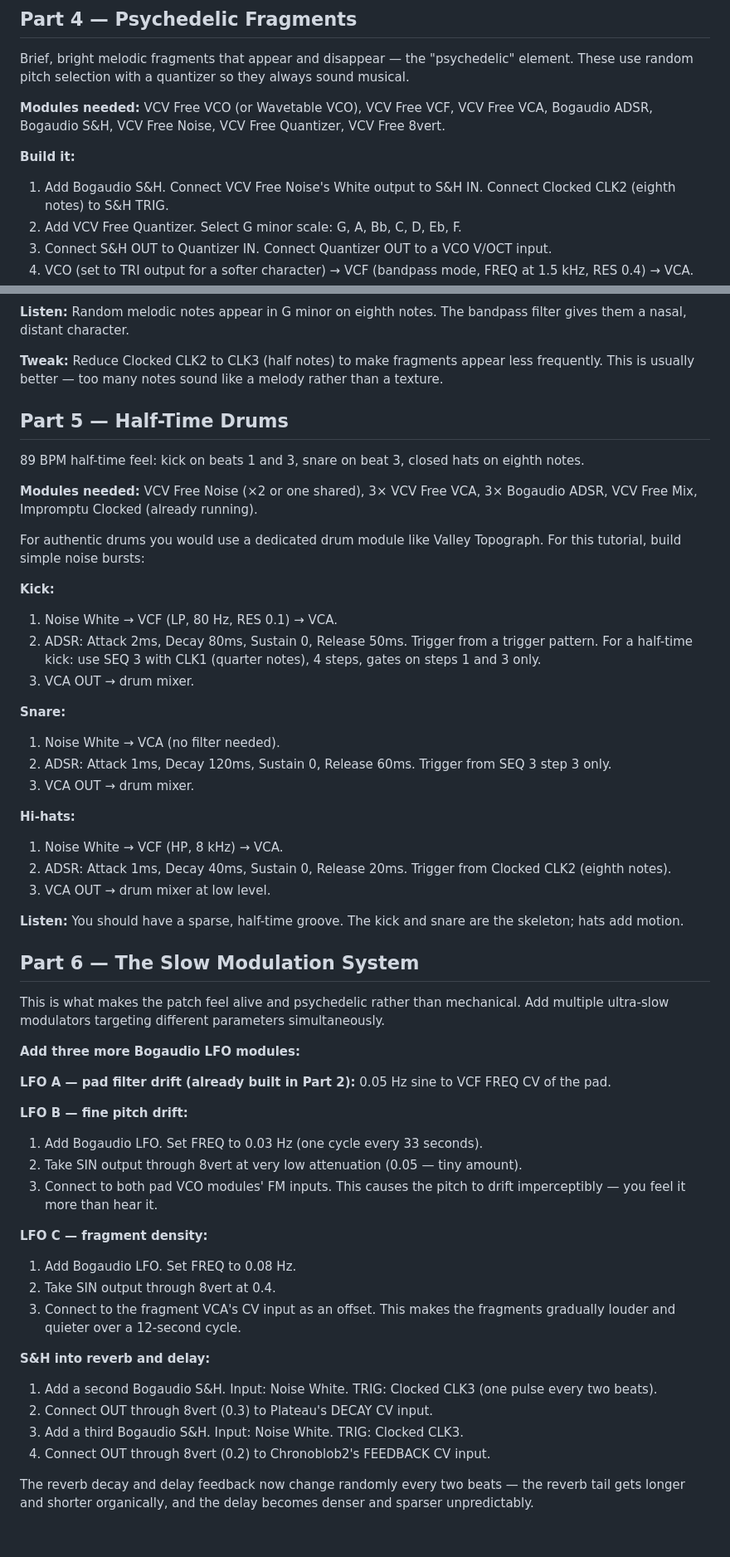
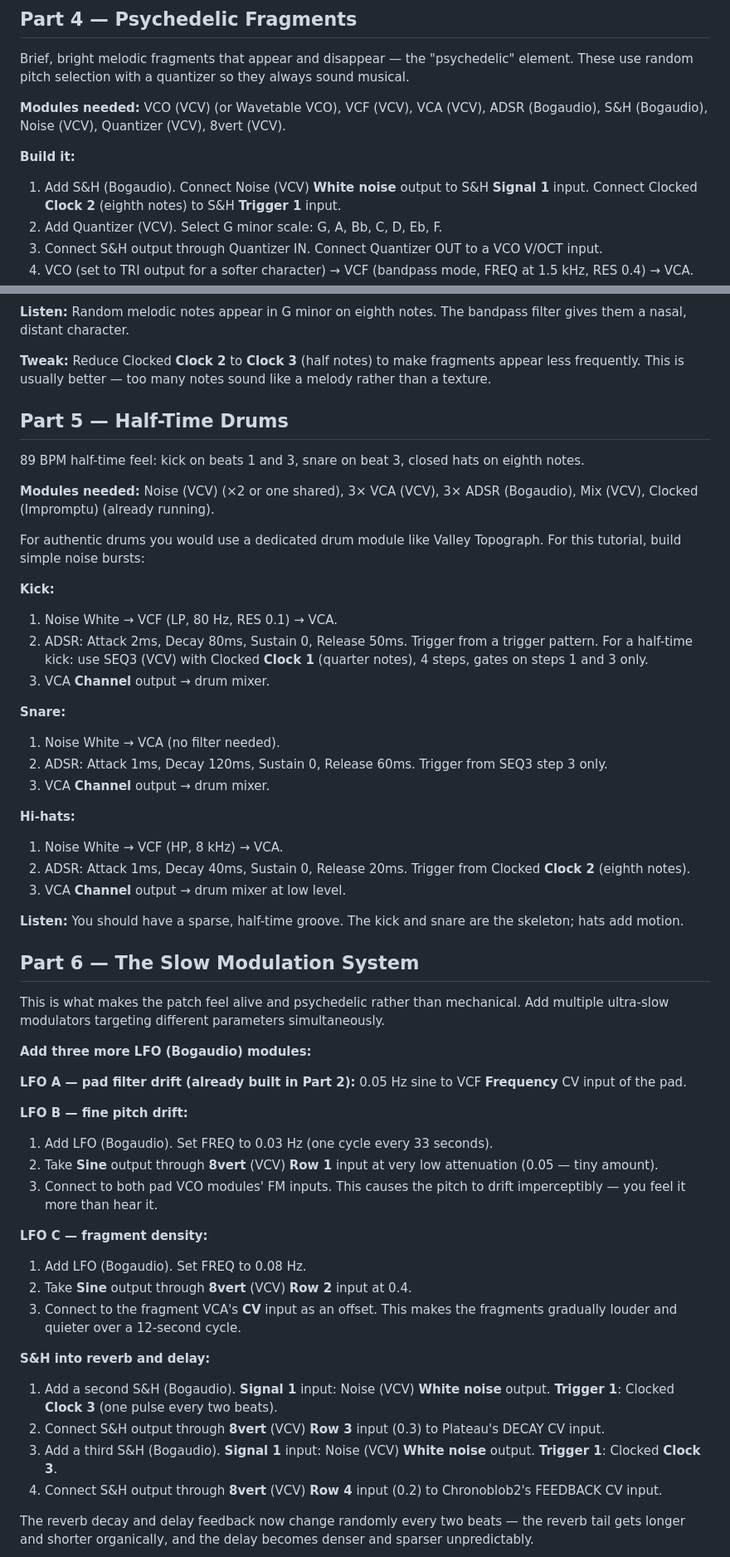
Before and after one commit to Witzman/VCVRack-Doku, a Markdown page: src/slow-psybient.md, 2 parts joined by grey strips. Shown at 83% size. Drawn GitHub-style; blank space fills up the shorter version.

Commit message:
docs: fix port names, brand labels, add Mermaid diagrams to slow-psybient.md
Co-Authored-By: Claude Sonnet 4.6 <noreply@anthropic.com>

```diff
--- a/src/slow-psybient.md
+++ b/src/slow-psybient.md
@@ -71,11 +99,11 @@ The bass is simple, mono, and low. It sits below the pad and pulses on specific
 
 Brief, bright melodic fragments that appear and disappear — the "psychedelic" element. These use random pitch selection with a quantizer so they always sound musical.
 
-**Modules needed:** VCV Free VCO (or Wavetable VCO), VCV Free VCF, VCV Free VCA, Bogaudio ADSR, Bogaudio S&H, VCV Free Noise, VCV Free Quantizer, VCV Free 8vert.
+**Modules needed:** VCO (VCV) (or Wavetable VCO), VCF (VCV), VCA (VCV), ADSR (Bogaudio), S&H (Bogaudio), Noise (VCV), Quantizer (VCV), 8vert (VCV).
 
 **Build it:**
 
-1. Add Bogaudio S&H. Connect VCV Free Noise's White output to S&H IN. Connect Clocked CLK2 (eighth notes) to S&H TRIG.
-2. Add VCV Free Quantizer. Select G minor scale: G, A, Bb, C, D, Eb, F.
-3. Connect S&H OUT to Quantizer IN. Connect Quantizer OUT to a VCO V/OCT input.
+1. Add S&H (Bogaudio). Connect Noise (VCV) **White noise** output to S&H **Signal 1** input. Connect Clocked **Clock 2** (eighth notes) to S&H **Trigger 1** input.
+2. Add Quantizer (VCV). Select G minor scale: G, A, Bb, C, D, Eb, F.
+3. Connect S&H output through Quantizer IN. Connect Quantizer OUT to a VCO V/OCT input.
 4. VCO (set to TRI output for a softer character) → VCF (bandpass mode, FREQ at 1.5 kHz, RES 0.4) → VCA.
@@ -84,30 +125,30 @@ Brief, bright melodic fragments that appear and disappear — the "psychedelic"
 
 **Listen:** Random melodic notes appear in G minor on eighth notes. The bandpass filter gives them a nasal, distant character.
 
-**Tweak:** Reduce Clocked CLK2 to CLK3 (half notes) to make fragments appear less frequently. This is usually better — too many notes sound like a melody rather than a texture.
+**Tweak:** Reduce Clocked **Clock 2** to **Clock 3** (half notes) to make fragments appear less frequently. This is usually better — too many notes sound like a melody rather than a texture.
 
 ## Part 5 — Half-Time Drums
 
 89 BPM half-time feel: kick on beats 1 and 3, snare on beat 3, closed hats on eighth notes.
 
-**Modules needed:** VCV Free Noise (×2 or one shared), 3× VCV Free VCA, 3× Bogaudio ADSR, VCV Free Mix, Impromptu Clocked (already running).
+**Modules needed:** Noise (VCV) (×2 or one shared), 3× VCA (VCV), 3× ADSR (Bogaudio), Mix (VCV), Clocked (Impromptu) (already running).
 
 For authentic drums you would use a dedicated drum module like Valley Topograph. For this tutorial, build simple noise bursts:
 
 **Kick:**
 1. Noise White → VCF (LP, 80 Hz, RES 0.1) → VCA.
-2. ADSR: Attack 2ms, Decay 80ms, Sustain 0, Release 50ms. Trigger from a trigger pattern. For a half-time kick: use SEQ 3 with CLK1 (quarter notes), 4 steps, gates on steps 1 and 3 only.
-3. VCA OUT → drum mixer.
+2. ADSR: Attack 2ms, Decay 80ms, Sustain 0, Release 50ms. Trigger from a trigger pattern. For a half-time kick: use SEQ3 (VCV) with Clocked **Clock 1** (quarter notes), 4 steps, gates on steps 1 and 3 only.
+3. VCA **Channel** output → drum mixer.
 
 **Snare:**
 1. Noise White → VCA (no filter needed).
-2. ADSR: Attack 1ms, Decay 120ms, Sustain 0, Release 60ms. Trigger from SEQ 3 step 3 only.
-3. VCA OUT → drum mixer.
+2. ADSR: Attack 1ms, Decay 120ms, Sustain 0, Release 60ms. Trigger from SEQ3 step 3 only.
+3. VCA **Channel** output → drum mixer.
 
 **Hi-hats:**
 1. Noise White → VCF (HP, 8 kHz) → VCA.
-2. ADSR: Attack 1ms, Decay 40ms, Sustain 0, Release 20ms. Trigger from Clocked CLK2 (eighth notes).
-3. VCA OUT → drum mixer at low level.
+2. ADSR: Attack 1ms, Decay 40ms, Sustain 0, Release 20ms. Trigger from Clocked **Clock 2** (eighth notes).
+3. VCA **Channel** output → drum mixer at low level.
 
 **Listen:** You should have a sparse, half-time groove. The kick and snare are the skeleton; hats add motion.
 
@@ -115,24 +156,24 @@ For authentic drums you would use a dedicated drum module like Valley Topograph.
 
 This is what makes the patch feel alive and psychedelic rather than mechanical. Add multiple ultra-slow modulators targeting different parameters simultaneously.
 
-**Add three more Bogaudio LFO modules:**
+**Add three more LFO (Bogaudio) modules:**
 
-**LFO A — pad filter drift (already built in Part 2):** 0.05 Hz sine to VCF FREQ CV of the pad.
+**LFO A — pad filter drift (already built in Part 2):** 0.05 Hz sine to VCF **Frequency** CV input of the pad.
 
 **LFO B — fine pitch drift:**
-1. Add Bogaudio LFO. Set FREQ to 0.03 Hz (one cycle every 33 seconds).
-2. Take SIN output through 8vert at very low attenuation (0.05 — tiny amount).
+1. Add LFO (Bogaudio). Set FREQ to 0.03 Hz (one cycle every 33 seconds).
+2. Take **Sine** output through **8vert** (VCV) **Row 1** input at very low attenuation (0.05 — tiny amount).
 3. Connect to both pad VCO modules' FM inputs. This causes the pitch to drift imperceptibly — you feel it more than hear it.
 
 **LFO C — fragment density:**
-1. Add Bogaudio LFO. Set FREQ to 0.08 Hz.
-2. Take SIN output through 8vert at 0.4.
-3. Connect to the fragment VCA's CV input as an offset. This makes the fragments gradually louder and quieter over a 12-second cycle.
+1. Add LFO (Bogaudio). Set FREQ to 0.08 Hz.
+2. Take **Sine** output through **8vert** (VCV) **Row 2** input at 0.4.
+3. Connect to the fragment VCA's **CV** input as an offset. This makes the fragments gradually louder and quieter over a 12-second cycle.
 
 **S&H into reverb and delay:**
-1. Add a second Bogaudio S&H. Input: Noise White. TRIG: Clocked CLK3 (one pulse every two beats).
-2. Connect OUT through 8vert (0.3) to Plateau's DECAY CV input.
-3. Add a third Bogaudio S&H. Input: Noise White. TRIG: Clocked CLK3.
-4. Connect OUT through 8vert (0.2) to Chronoblob2's FEEDBACK CV input.
+1. Add a second S&H (Bogaudio). **Signal 1** input: Noise (VCV) **White noise** output. **Trigger 1**: Clocked **Clock 3** (one pulse every two beats).
+2. Connect S&H output through **8vert** (VCV) **Row 3** input (0.3) to Plateau's DECAY CV input.
+3. Add a third S&H (Bogaudio). **Signal 1** input: Noise (VCV) **White noise** output. **Trigger 1**: Clocked **Clock 3**.
+4. Connect S&H output through **8vert** (VCV) **Row 4** input (0.2) to Chronoblob2's FEEDBACK CV input.
 
 The reverb decay and delay feedback now change randomly every two beats — the reverb tail gets longer and shorter organically, and the delay becomes denser and sparser unpredictably.
```
Also changed, not shown: other parts of src/slow-psybient.md (+82 -19 lines).
